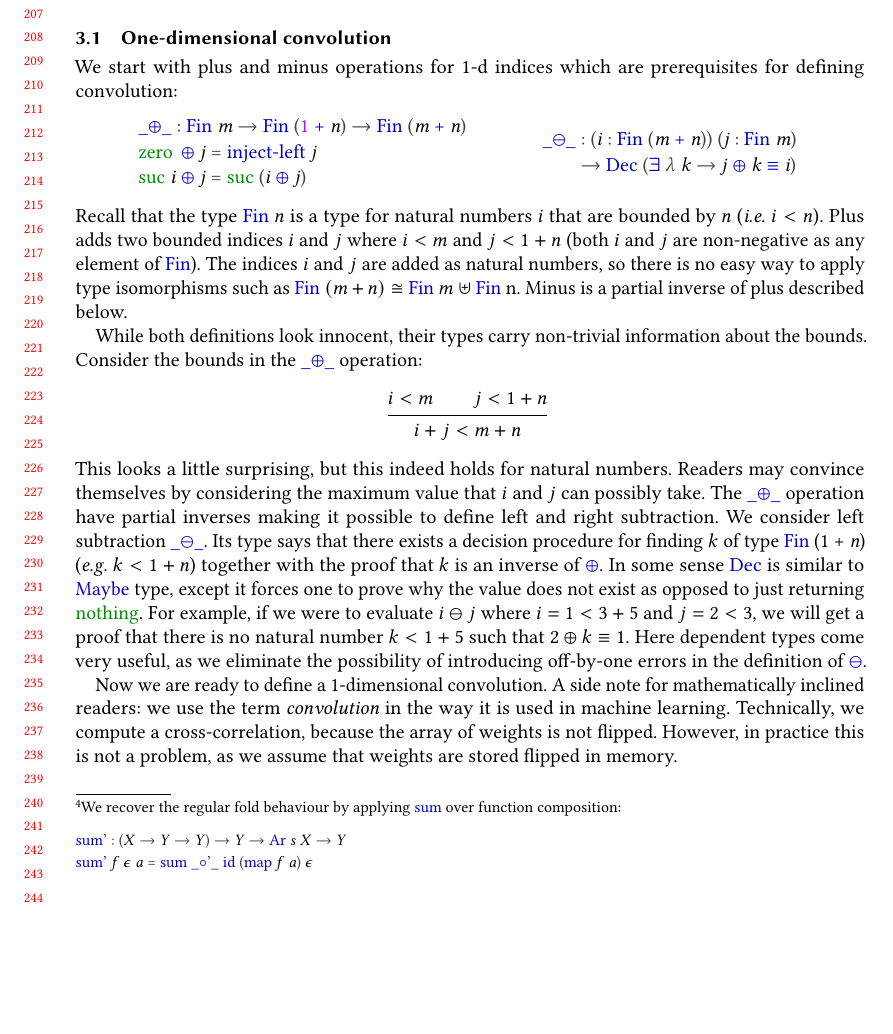
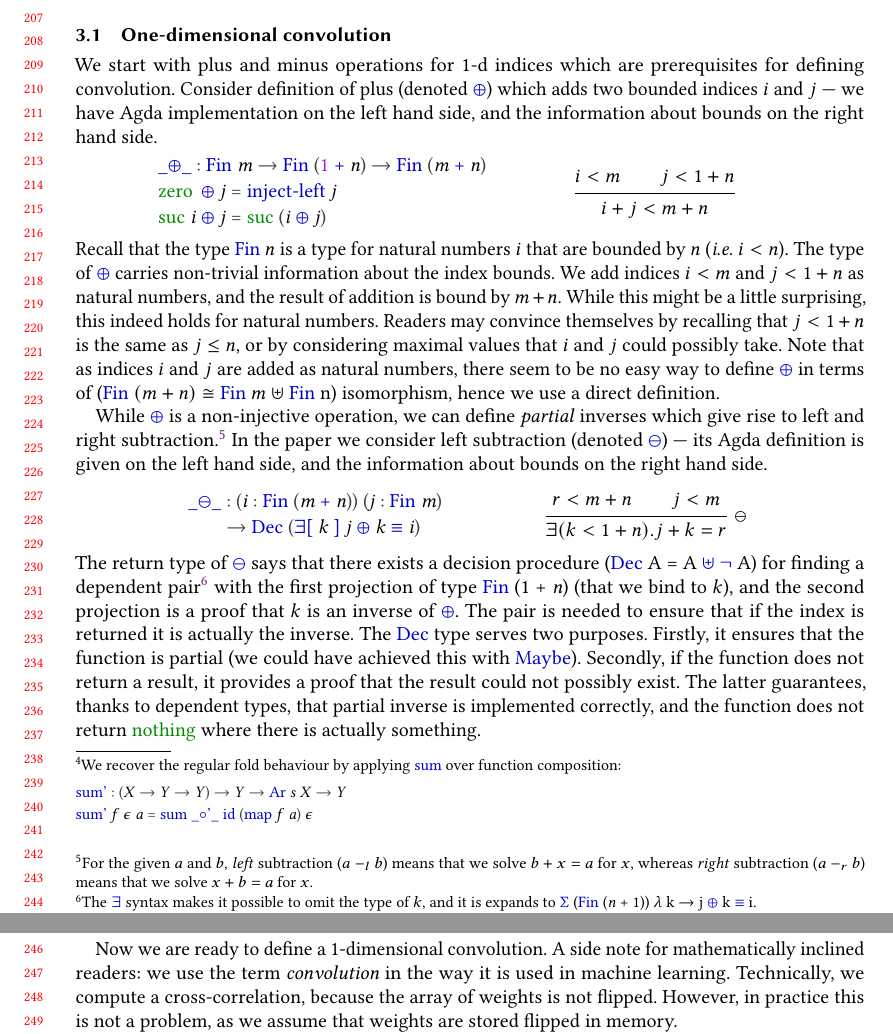
Before and after one commit to ashinkarov/cnn-futhark, a LaTeX paper (paper/paper.tex, which reads paper/latex/arrays.tex): part of page 5 of 29 before the commit and two parts of pages 5 and 6 of 29 after it, the two joined at a grey line, cut so that both start at the same text, the shorter picture padded with empty space. Compiled offline with pdfLaTeX.

Commit message:
Rewrite explanation for +/i on indices.

```diff
--- a/paper/latex/arrays.tex
+++ b/paper/latex/arrays.tex
@@ -985,7 +985,10 @@ define the primitives that are needed for the CNN.
 
 \subsection{One-dimensional convolution}
 We start with plus and minus operations for 1-d indices which are
-prerequisites for defining convolution:
+prerequisites for defining convolution.  Consider definition of plus
+(denoted \AF{⊕}) which adds two bounded indices $i$ and $j$ ---
+we have Agda implementation on the left hand side, and the information
+about bounds on the right hand side.
 \begin{code}[hide]%
 %
 \>[2]\AgdaFunction{inject-left}\AgdaSpace{}%
@@ -1210,10 +1213,39 @@ prerequisites for defining convolution:
 \AgdaBound{j}\AgdaSymbol{)}\<%
 \end{code}}
 \and
+\codeblock{\[
+ \inferrule*
+    {i < m \and j < 1 + n}
+    {i+j < m + n}
+  \and
+\]}
+\end{mathpar}
+Recall that the type \AF{Fin} $n$ is a type for natural numbers $i$ that
+are bounded by $n$ (\ie{} $i < n$).  The type of \AF{⊕} carries non-trivial
+information about the index bounds.  We
+add indices $i < m$ and $j < 1 + n$ as natural numbers, and the result of
+addition is bound by $m + n$.  While this might be a little surprising, this
+indeed holds for natural numbers.  Readers may convince themselves by
+recalling that $j < 1 + n$ is the same as $j \le n$, or by considering
+maximal values that $i$ and $j$ could possibly take.
+Note that as indices $i$ and $j$ are added as natural numbers, there seem to be
+no easy way to define \AF{⊕} in terms of (\AD{Fin} $(m + n)$ $\cong$
+\AD{Fin} $m$ $⊎$ \AD{Fin} n) isomorphism, hence we use a direct definition.
+
+While \AF{⊕} is a non-injective operation, we can define \emph{partial}
+inverses which give rise to left and right subtraction.\footnote{
+For the given $a$ and $b$, \emph{left} subtraction ($a -_{l} b$) means that we
+solve $b + x = a$ for $x$, whereas \emph{right} subtraction ($a -_{r} b$)
+means that we solve $x + b = a$ for $x$.
+}
+In the paper we consider left subtraction (denoted \AF{⊝}) --- its
+Agda definition is given on the left hand side, and the information about
+bounds on the right hand side.
+\begin{mathpar}
 \codeblock{\begin{code}%
 %
 \>[2]\AgdaOperator{\AgdaFunction{\AgdaUnderscore{}⊝\AgdaUnderscore{}}}%
-\>[665I]\AgdaSymbol{:}\AgdaSpace{}%
+\>[664I]\AgdaSymbol{:}\AgdaSpace{}%
 \AgdaSymbol{(}\AgdaBound{i}\AgdaSpace{}%
 \AgdaSymbol{:}\AgdaSpace{}%
 \AgdaDatatype{Fin}\AgdaSpace{}%
@@ -1225,19 +1257,24 @@ prerequisites for defining convolution:
 \AgdaDatatype{Fin}\AgdaSpace{}%
 \AgdaGeneralizable{m}\AgdaSymbol{)}\<%
 \\
-\>[.][@{}l@{}]\<[665I]%
+\>[.][@{}l@{}]\<[664I]%
 \>[6]\AgdaSymbol{→}\AgdaSpace{}%
 \AgdaRecord{Dec}\AgdaSpace{}%
-\AgdaSymbol{(}\AgdaFunction{∃}\AgdaSpace{}%
-\AgdaSymbol{λ}\AgdaSpace{}%
+\AgdaSymbol{(}\AgdaFunction{∃[}\AgdaSpace{}%
 \AgdaBound{k}\AgdaSpace{}%
-\AgdaSymbol{→}\AgdaSpace{}%
+\AgdaFunction{]}\AgdaSpace{}%
 \AgdaBound{j}\AgdaSpace{}%
 \AgdaOperator{\AgdaFunction{⊕}}\AgdaSpace{}%
 \AgdaBound{k}\AgdaSpace{}%
 \AgdaOperator{\AgdaDatatype{≡}}\AgdaSpace{}%
 \AgdaBound{i}\AgdaSymbol{)}\<%
 \end{code}}
+\and
+\codeblock{\[
+   \inferrule*[right=⊝]
+    {r < m + n \and j < m}
+    {\exists (k < 1 + n). j + k = r}
+\]}
 \end{mathpar}
 \begin{code}[hide]%
 %
@@ -1534,34 +1571,29 @@ prerequisites for defining convolution:
 %
 \>[2]\AgdaComment{--\ minusx\ \{suc\ m\}\ \{suc\ n\}\ (suc\ i)\ (suc\ j)\ =\ ?\ }\<%
 \end{code}
-Recall that the type \AF{Fin} $n$ is a type for natural numbers $i$ that
-are bounded by $n$ (\ie{} $i < n$).  Plus adds two bounded indices $i$ and $j$
-where $i < m$ and $j < 1 + n$ (both $i$ and $j$ are non-negative as any
-element of \AF{Fin}).
-The indices $i$ and $j$ are added as natural numbers, so there is
-no easy way to apply type isomorphisms such as \AD{Fin} $(m + n)$ $\cong$
-\AD{Fin} $m$ $⊎$ \AD{Fin} n.  Minus is a partial inverse of plus described below.
-
-While both definitions look innocent, their types carry non-trivial
-information about the bounds.  Consider the bounds in the \AF{\_⊕\_} operation:
-\begin{mathpar}
-  \inferrule*
-    {i < m \and j < 1 + n}
-    {i+j < m + n}
-\end{mathpar}
-This looks a little surprising, but this indeed holds for natural numbers.
-Readers may convince themselves by considering the maximum value that $i$ and $j$
-can possibly take.  The \AF{\_⊕\_} operation have partial inverses making it possible
-to define left and right subtraction.  We consider left subtraction \AF{\_⊝\_}.
-Its type says that there exists a decision procedure for finding $k$ of type
-\AF{Fin} (1 + \AB{n}) (\eg{} $k < 1 + n$) together with the proof that $k$ is
-an inverse of \AF{⊕}.
-In some sense \AF{Dec} is similar to \AF{Maybe} type, except it forces one
-to prove why the value does not exist as opposed to just returning \AC{nothing}.
-For example, if we were to evaluate $i ⊝ j$ where $i = 1 < 3 + 5$ and $j = 2 < 3$,
-we will get a proof that there is no natural number $k < 1 + 5$ such that $2 ⊕ k ≡ 1$.
-Here dependent types come very useful, as we eliminate the possibility of
-introducing off-by-one errors in the definition of \AF{⊝}.
+The return type of \AF{⊝} says that there exists a decision procedure
+(\AF{Dec} A = A \AF{⊎} \AF{¬} A) for finding a dependent pair\footnote{%
+The \AF{∃} syntax makes it possible to omit the type of $k$, and it is
+expands to \AF{Σ} (\AF{Fin} (\AB{n} + 1)) λ k → j \AF{⊕} k \AF{≡} i.
+}
+with the first projection of type
+\AF{Fin} (1 + \AB{n}) (that we bind to $k$), and the second projection
+is a proof that $k$ is an inverse of \AF{⊕}.  The pair is needed to
+ensure that if the index is returned it is actually the inverse.
+The \AF{Dec} type serves two purposes.  Firstly, it ensures that the
+function is partial (we could have achieved this with \AF{Maybe}).
+Secondly, if the function does not return a result, it provides a
+proof that the result could not possibly exist.  The latter guarantees,
+thanks to dependent types,  that partial inverse is implemented correctly,
+and the function does not return \AC{nothing} where there is actually
+something.
+
+% In some sense \AF{Dec} is similar to \AF{Maybe} type, except it forces one
+% to prove why the value does not exist as opposed to just returning \AC{nothing}.
+% For example, if we were to evaluate $i ⊝ j$ where $i = 1 < 3 + 5$ and $j = 2 < 3$,
+% we will get a proof that there is no natural number $k < 1 + 5$ such that $2 ⊕ k ≡ 1$.
+% Here dependent types come very useful, as we eliminate the possibility of
+% introducing off-by-one errors in the definition of \AF{⊝}.
 
 
 Now we are ready to define a 1-dimensional convolution.
```
Also changed, not shown: paper/log.md (+22 -0 lines), paper/todo-e.md (+3 -28 lines), paper/todo.md (+0 -6 lines), paper/latex/arrays.tex (30 more changed lines), 1 other file.
